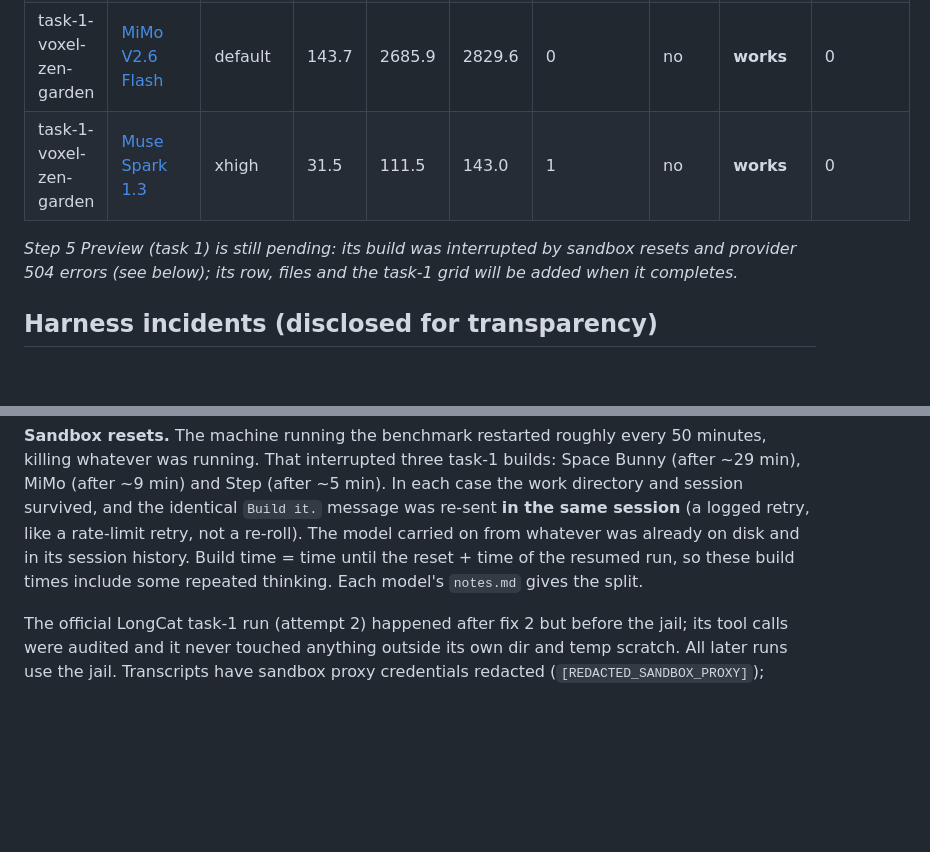
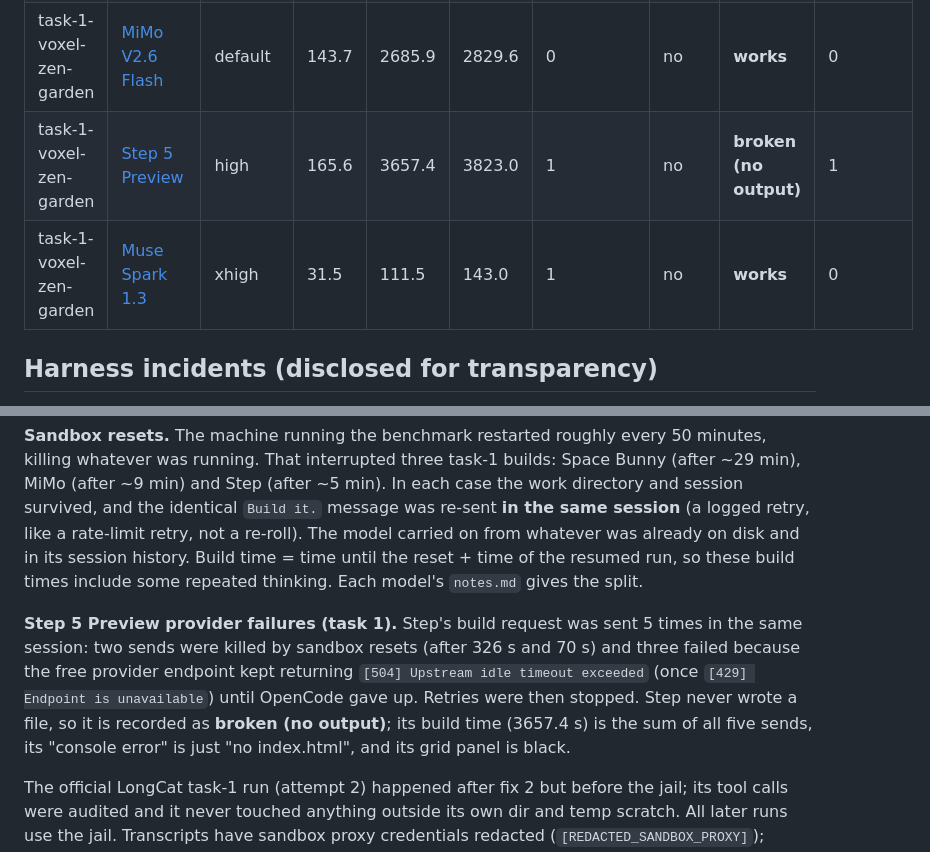
Before and after one commit to balu-16/opencode-bench, a Markdown page: README.md, 2 parts joined by grey strips. Drawn GitHub-style; blank space fills up the shorter version.

Commit message:
Add/update README.md

```diff
--- a/README.md
+++ b/README.md
@@ -54,9 +54,8 @@ See `results.csv` and the per-task table below (updated as tasks complete).
 | task-1-voxel-zen-garden | [LongCat 2.5 Preview](task-1-voxel-zen-garden/longcat-2.5-preview/notes.md) | high | 39.9 | 842.6 | 882.5 | 0 | no | **works** | 0 |
 | task-1-voxel-zen-garden | [Space Bunny](task-1-voxel-zen-garden/space-bunny/notes.md) | max | 97.9 | 3862.6 | 3960.5 | 1 | no | **works** | 0 |
 | task-1-voxel-zen-garden | [MiMo V2.6 Flash](task-1-voxel-zen-garden/mimo-v2.6-flash/notes.md) | default | 143.7 | 2685.9 | 2829.6 | 0 | no | **works** | 0 |
+| task-1-voxel-zen-garden | [Step 5 Preview](task-1-voxel-zen-garden/step-5-preview/notes.md) | high | 165.6 | 3657.4 | 3823.0 | 1 | no | **broken (no output)** | 1 |
 | task-1-voxel-zen-garden | [Muse Spark 1.3](task-1-voxel-zen-garden/muse-spark-1.3/notes.md) | xhigh | 31.5 | 111.5 | 143.0 | 1 | no | **works** | 0 |
-
-_Step 5 Preview (task 1) is still pending: its build was interrupted by sandbox resets and provider 504 errors (see below); its row, files and the task-1 grid will be added when it completes._
 
 <!-- /RESULTS_TABLE -->
 
@@ -72,4 +71,6 @@ Task 1 hit four harness bugs before the protocol was stable. The affected attemp
 
 **Sandbox resets.** The machine running the benchmark restarted roughly every 50 minutes, killing whatever was running. That interrupted three task-1 builds: Space Bunny (after ~29 min), MiMo (after ~9 min) and Step (after ~5 min). In each case the work directory and session survived, and the identical `Build it.` message was re-sent **in the same session** (a logged retry, like a rate-limit retry, not a re-roll). The model carried on from whatever was already on disk and in its session history. Build time = time until the reset + time of the resumed run, so these build times include some repeated thinking. Each model's `notes.md` gives the split.
 
+**Step 5 Preview provider failures (task 1).** Step's build request was sent 5 times in the same session: two sends were killed by sandbox resets (after 326 s and 70 s) and three failed because the free provider endpoint kept returning `[504] Upstream idle timeout exceeded` (once `[429] Endpoint is unavailable`) until OpenCode gave up. Retries were then stopped. Step never wrote a file, so it is recorded as **broken (no output)**; its build time (3657.4 s) is the sum of all five sends, its "console error" is just "no index.html", and its grid panel is black.
+
 The official LongCat task-1 run (attempt 2) happened after fix 2 but before the jail; its tool calls were audited and it never touched anything outside its own dir and temp scratch. All later runs use the jail. Transcripts have sandbox proxy credentials redacted (`[REDACTED_SANDBOX_PROXY]`); nothing else is changed.
```
